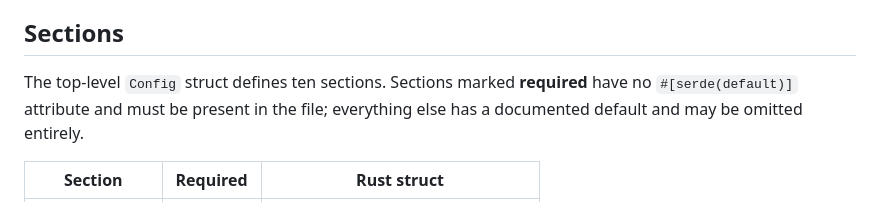
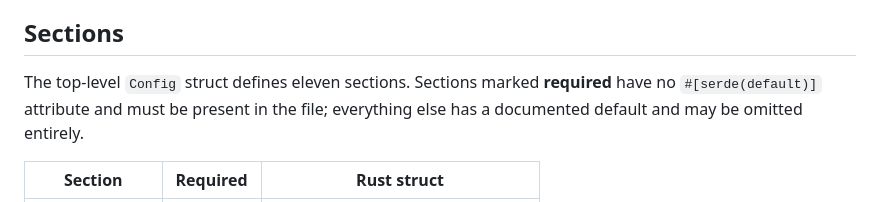
Before and after one commit to Astervia/proximity-internet-mesh, a Markdown page: docs/reference/config-schema.md, the part around the change. Drawn GitHub-style.

Commit message:
docs(reference): fix off-by-one in config-schema section count
Said "ten sections" but the table below lists eleven (node, interface,
discovery, transport, routing, gateway, relay, security, wifi_direct,
bluetooth, peers).

```diff
--- a/docs/reference/config-schema.md
+++ b/docs/reference/config-schema.md
@@ -13,7 +13,7 @@ flag behaviour.
 
 ## Sections
 
-The top-level `Config` struct defines ten sections. Sections marked **required**
+The top-level `Config` struct defines eleven sections. Sections marked **required**
 have no `#[serde(default)]` attribute and must be present in the file;
 everything else has a documented default and may be omitted entirely.
 
```
